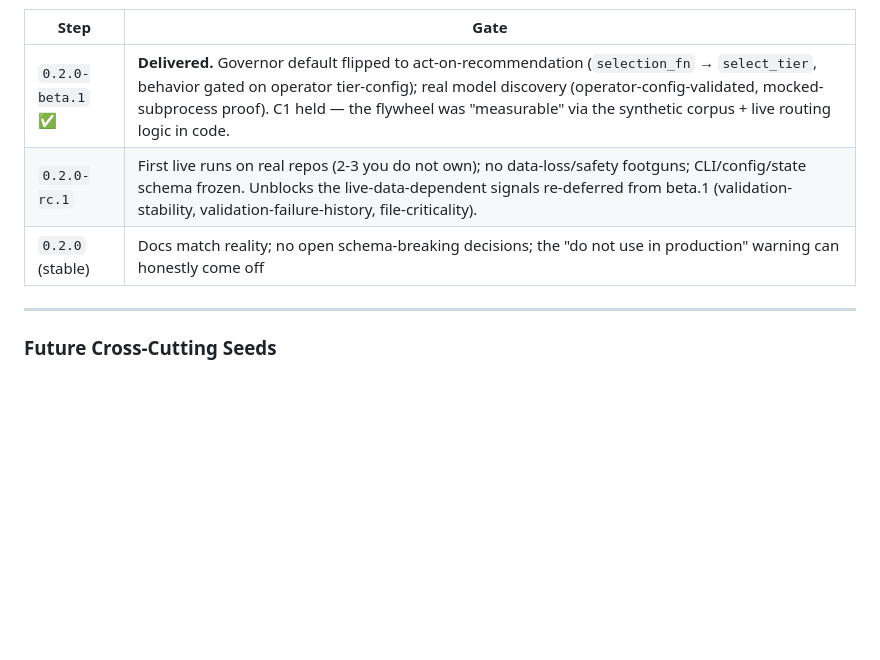
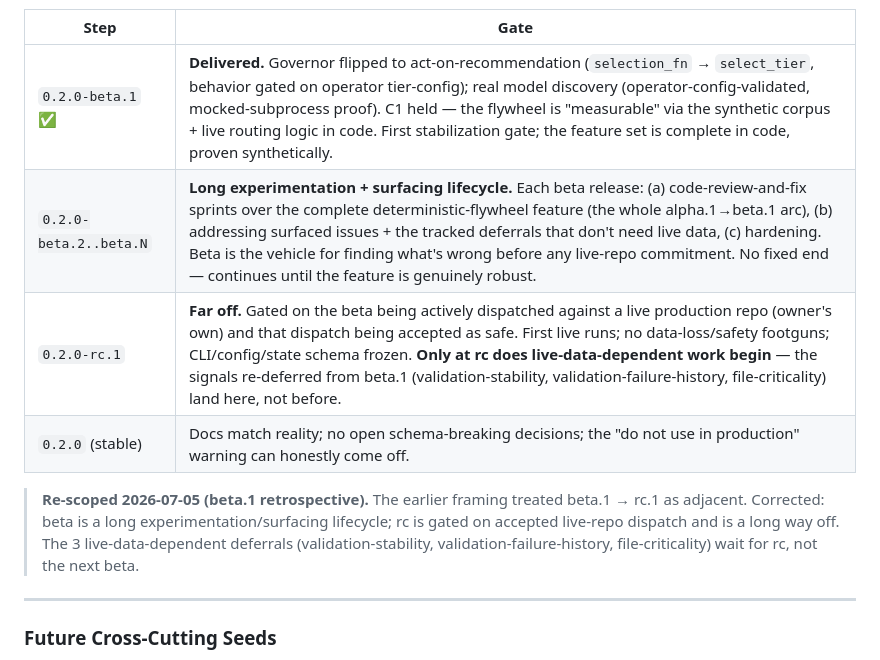
Before and after one commit to waterworkshq/bluei, a Markdown page: docs/meta/ROADMAP.md, the part around one of its changes. Drawn GitHub-style; blank space fills up the shorter version.

```diff
--- a/docs/meta/ROADMAP.md
+++ b/docs/meta/ROADMAP.md
@@ -89,9 +112,12 @@ After the flywheel arc lands (`alpha.1` through `alpha.6`), stabilization procee
 
 | Step | Gate |
 |------|------|
-| `0.2.0-beta.1` ✅ | **Delivered.** Governor default flipped to act-on-recommendation (`selection_fn` → `select_tier`, behavior gated on operator tier-config); real model discovery (operator-config-validated, mocked-subprocess proof). C1 held — the flywheel was "measurable" via the synthetic corpus + live routing logic in code. |
-| `0.2.0-rc.1` | First live runs on real repos (2-3 you do not own); no data-loss/safety footguns; CLI/config/state schema frozen. Unblocks the live-data-dependent signals re-deferred from beta.1 (validation-stability, validation-failure-history, file-criticality). |
-| `0.2.0` (stable) | Docs match reality; no open schema-breaking decisions; the "do not use in production" warning can honestly come off |
+| `0.2.0-beta.1` ✅ | **Delivered.** Governor flipped to act-on-recommendation (`selection_fn` → `select_tier`, behavior gated on operator tier-config); real model discovery (operator-config-validated, mocked-subprocess proof). C1 held — the flywheel is "measurable" via the synthetic corpus + live routing logic in code. First stabilization gate; the feature set is complete in code, proven synthetically. |
+| `0.2.0-beta.2..beta.N` | **Long experimentation + surfacing lifecycle.** Each beta release: (a) code-review-and-fix sprints over the complete deterministic-flywheel feature (the whole alpha.1→beta.1 arc), (b) addressing surfaced issues + the tracked deferrals that don't need live data, (c) hardening. Beta is the vehicle for finding what's wrong before any live-repo commitment. No fixed end — continues until the feature is genuinely robust. |
+| `0.2.0-rc.1` | **Far off.** Gated on the beta being actively dispatched against a live production repo (owner's own) and that dispatch being accepted as safe. First live runs; no data-loss/safety footguns; CLI/config/state schema frozen. **Only at rc does live-data-dependent work begin** — the signals re-deferred from beta.1 (validation-stability, validation-failure-history, file-criticality) land here, not before. |
+| `0.2.0` (stable) | Docs match reality; no open schema-breaking decisions; the "do not use in production" warning can honestly come off. |
+
+> **Re-scoped 2026-07-05 (beta.1 retrospective).** The earlier framing treated beta.1 → rc.1 as adjacent. Corrected: beta is a long experimentation/surfacing lifecycle; rc is gated on accepted live-repo dispatch and is a long way off. The 3 live-data-dependent deferrals (validation-stability, validation-failure-history, file-criticality) wait for rc, not the next beta.
 
 ---
 
```
Also changed, not shown: other parts of docs/meta/ROADMAP.md (+24 -1 lines), docs/developer/ARCHITECTURE.md (+2 -1 lines).
